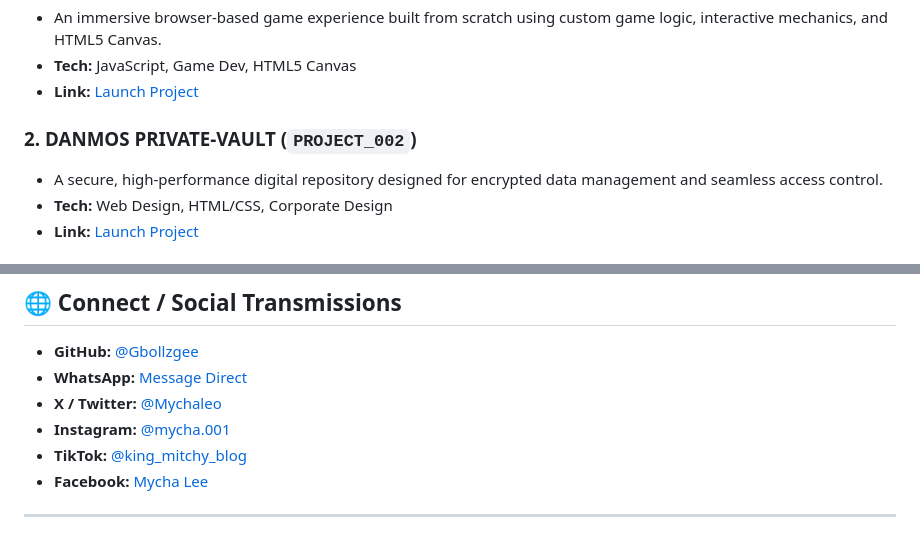
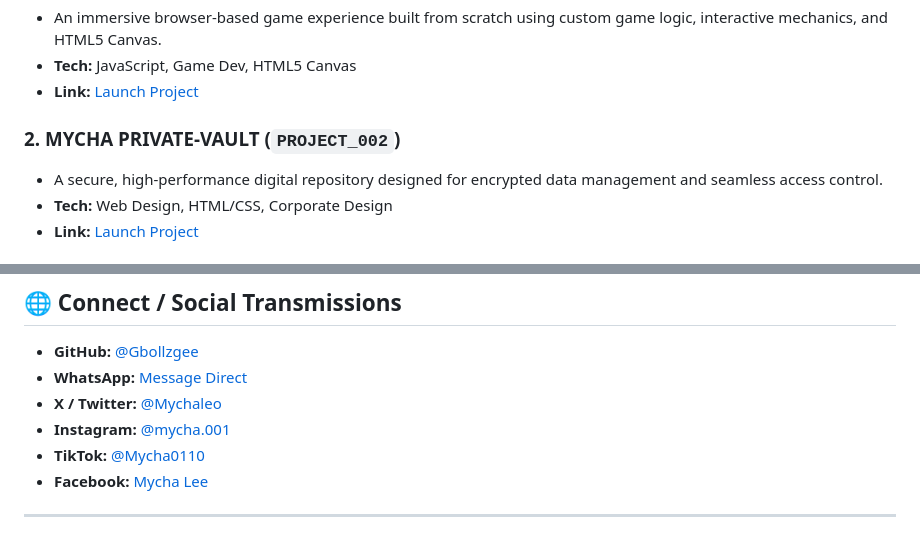
Before and after one commit to Gbollzgee/mychalee_portfolio, a Markdown page: README.md, 2 parts joined by grey strips. GitHub-like rendering.

```diff
--- a/README.md
+++ b/README.md
@@ -39,7 +39,7 @@ A high-performance, cyber-themed personal portfolio website for **Olanrewaju Gbo
 * **Tech:** JavaScript, Game Dev, HTML5 Canvas
 * **Link:** [Launch Project](https://gbollzgee.github.io/MYCHA_GAME/)
 
-### 2. **DANMOS PRIVATE-VAULT** (`PROJECT_002`)
+### 2. **MYCHA PRIVATE-VAULT** (`PROJECT_002`)
 * A secure, high-performance digital repository designed for encrypted data management and seamless access control.
 * **Tech:** Web Design, HTML/CSS, Corporate Design
 * **Link:** [Launch Project](https://gbollzgee.github.io/vault-storage/)
@@ -79,7 +79,7 @@ A high-performance, cyber-themed personal portfolio website for **Olanrewaju Gbo
 * **WhatsApp:** [Message Direct](https://wa.me/2349064110521)
 * **X / Twitter:** [@Mychaleo](https://twitter.com/Mychaleo)
 * **Instagram:** [@mycha.001](https://www.instagram.com/mycha.001)
-* **TikTok:** [@king_mitchy_blog](https://www.tiktok.com/@king_mitchy_blog)
+* **TikTok:** [@Mycha0110](https://www.tiktok.com/@mycha0110?_r=1&_t=ZS-98FEQVmtfV3)
 * **Facebook:** [Mycha Lee](https://www.facebook.com/mycha.lee.5621)
 
 ---
```
